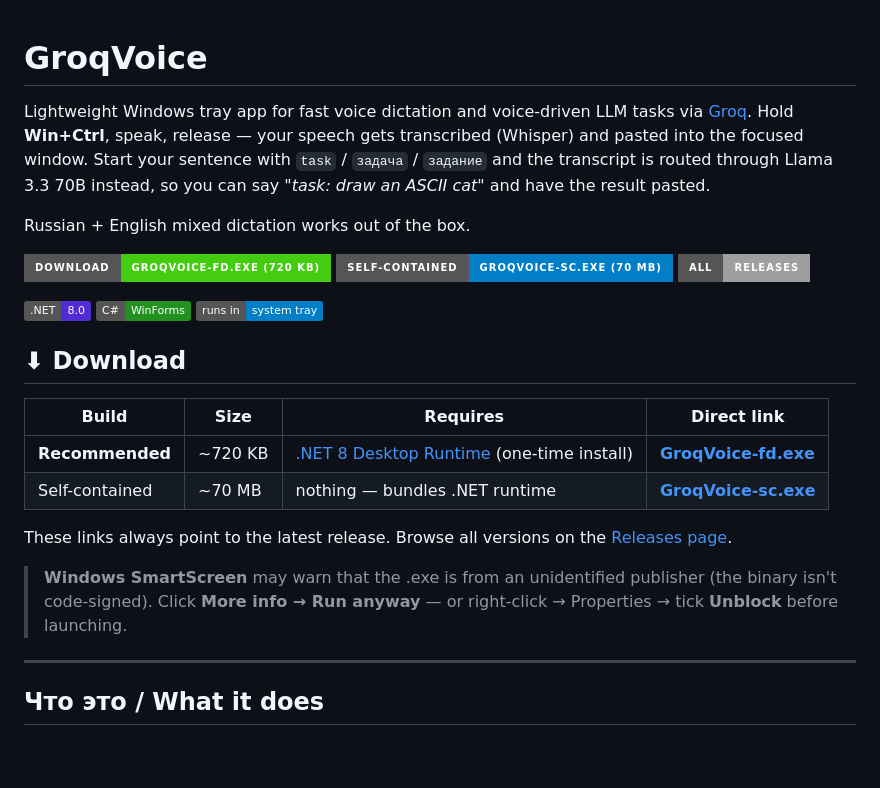
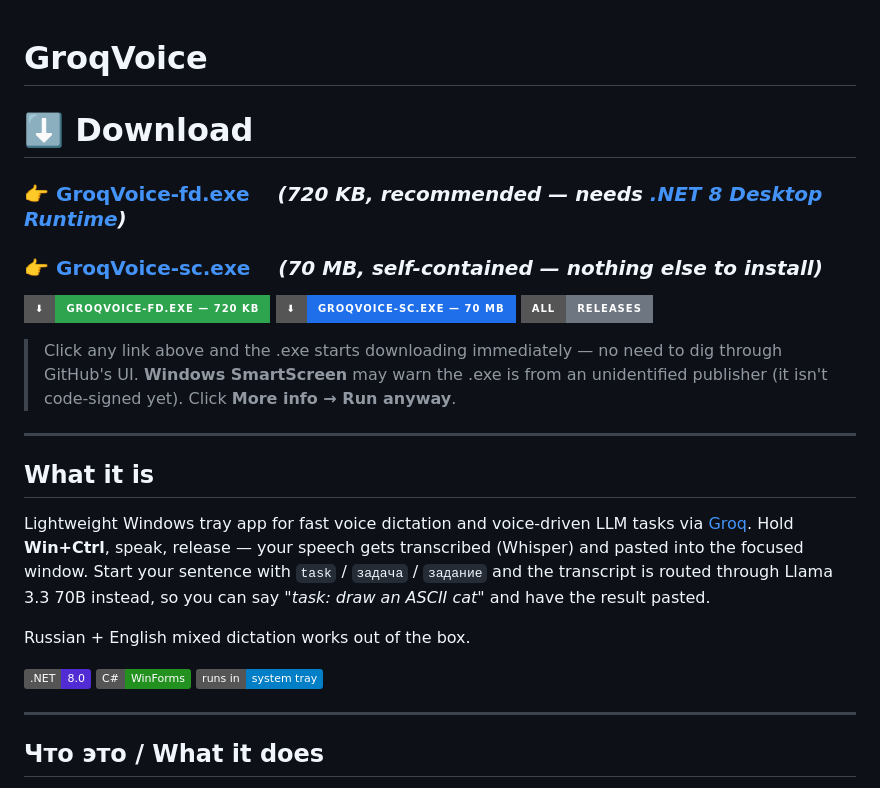
Before and after one commit to abirzgals/GroqVoice, a Markdown page: README.md, the part around the change. Drawn GitHub-style; badges without logos; blank space fills up the shorter version.

Commit message:
README: hoist Download section above the description
Make download links the very first thing under the H1 heading so
they're impossible to miss — both for users who don't know how to
navigate to GitHub's Releases page and for skim-readers.

Co-Authored-By: Claude Opus 4.7 (1M context) <noreply@anthropic.com>

```diff
--- a/README.md
+++ b/README.md
@@ -1,26 +1,28 @@
 # GroqVoice
+
+# ⬇️ Download
+
+### 👉 **[GroqVoice-fd.exe](https://github.com/abirzgals/GroqVoice/releases/latest/download/GroqVoice-fd.exe)** &nbsp;&nbsp; *(720 KB, recommended — needs [.NET 8 Desktop Runtime](https://dotnet.microsoft.com/download/dotnet/8.0))*
+
+### 👉 **[GroqVoice-sc.exe](https://github.com/abirzgals/GroqVoice/releases/latest/download/GroqVoice-sc.exe)** &nbsp;&nbsp; *(70 MB, self-contained — nothing else to install)*
+
+[![Download recommended](https://img.shields.io/badge/⬇-GroqVoice--fd.exe%20%E2%80%94%20720%20KB-2ea44f?style=for-the-badge&logo=windows&logoColor=white)](https://github.com/abirzgals/GroqVoice/releases/latest/download/GroqVoice-fd.exe)
+[![Download self-contained](https://img.shields.io/badge/⬇-GroqVoice--sc.exe%20%E2%80%94%2070%20MB-1f6feb?style=for-the-badge&logo=windows&logoColor=white)](https://github.com/abirzgals/GroqVoice/releases/latest/download/GroqVoice-sc.exe)
+[![All releases](https://img.shields.io/badge/All-Releases-6e7681?style=for-the-badge&logo=github&logoColor=white)](https://github.com/abirzgals/GroqVoice/releases)
+
+> Click any link above and the .exe starts downloading immediately — no need to dig through GitHub's UI.
+> **Windows SmartScreen** may warn the .exe is from an unidentified publisher (it isn't code-signed yet). Click **More info → Run anyway**.
+
+---
+
+## What it is
 
 Lightweight Windows tray app for fast voice dictation and voice-driven LLM tasks via [Groq](https://groq.com).
 Hold **Win+Ctrl**, speak, release — your speech gets transcribed (Whisper) and pasted into the focused window. Start your sentence with `task` / `задача` / `задание` and the transcript is routed through Llama 3.3 70B instead, so you can say *"task: draw an ASCII cat"* and have the result pasted.
 
 Russian + English mixed dictation works out of the box.
 
-[![Download .exe](https://img.shields.io/badge/Download-GroqVoice--fd.exe%20(720%20KB)-brightgreen?style=for-the-badge&logo=windows)](https://github.com/abirzgals/GroqVoice/releases/latest/download/GroqVoice-fd.exe)
-[![Self-contained](https://img.shields.io/badge/Self--contained-GroqVoice--sc.exe%20(70%20MB)-blue?style=for-the-badge&logo=windows)](https://github.com/abirzgals/GroqVoice/releases/latest/download/GroqVoice-sc.exe)
-[![Releases](https://img.shields.io/badge/All-Releases-lightgrey?style=for-the-badge&logo=github)](https://github.com/abirzgals/GroqVoice/releases)
-
 ![framework: .NET 8](https://img.shields.io/badge/.NET-8.0-512bd4) ![lang: C%23](https://img.shields.io/badge/C%23-WinForms-239120) ![runs in: system tray](https://img.shields.io/badge/runs%20in-system%20tray-blue)
-
-## ⬇ Download
-
-| Build | Size | Requires | Direct link |
-|---|---|---|---|
-| **Recommended** | ~720 KB | [.NET 8 Desktop Runtime](https://dotnet.microsoft.com/download/dotnet/8.0) (one-time install) | **[GroqVoice-fd.exe](https://github.com/abirzgals/GroqVoice/releases/latest/download/GroqVoice-fd.exe)** |
-| Self-contained | ~70 MB | nothing — bundles .NET runtime | **[GroqVoice-sc.exe](https://github.com/abirzgals/GroqVoice/releases/latest/download/GroqVoice-sc.exe)** |
-
-These links always point to the latest release. Browse all versions on the [Releases page](https://github.com/abirzgals/GroqVoice/releases).
-
-> **Windows SmartScreen** may warn that the .exe is from an unidentified publisher (the binary isn't code-signed). Click **More info → Run anyway** — or right-click → Properties → tick **Unblock** before launching.
 
 ---
 
```
